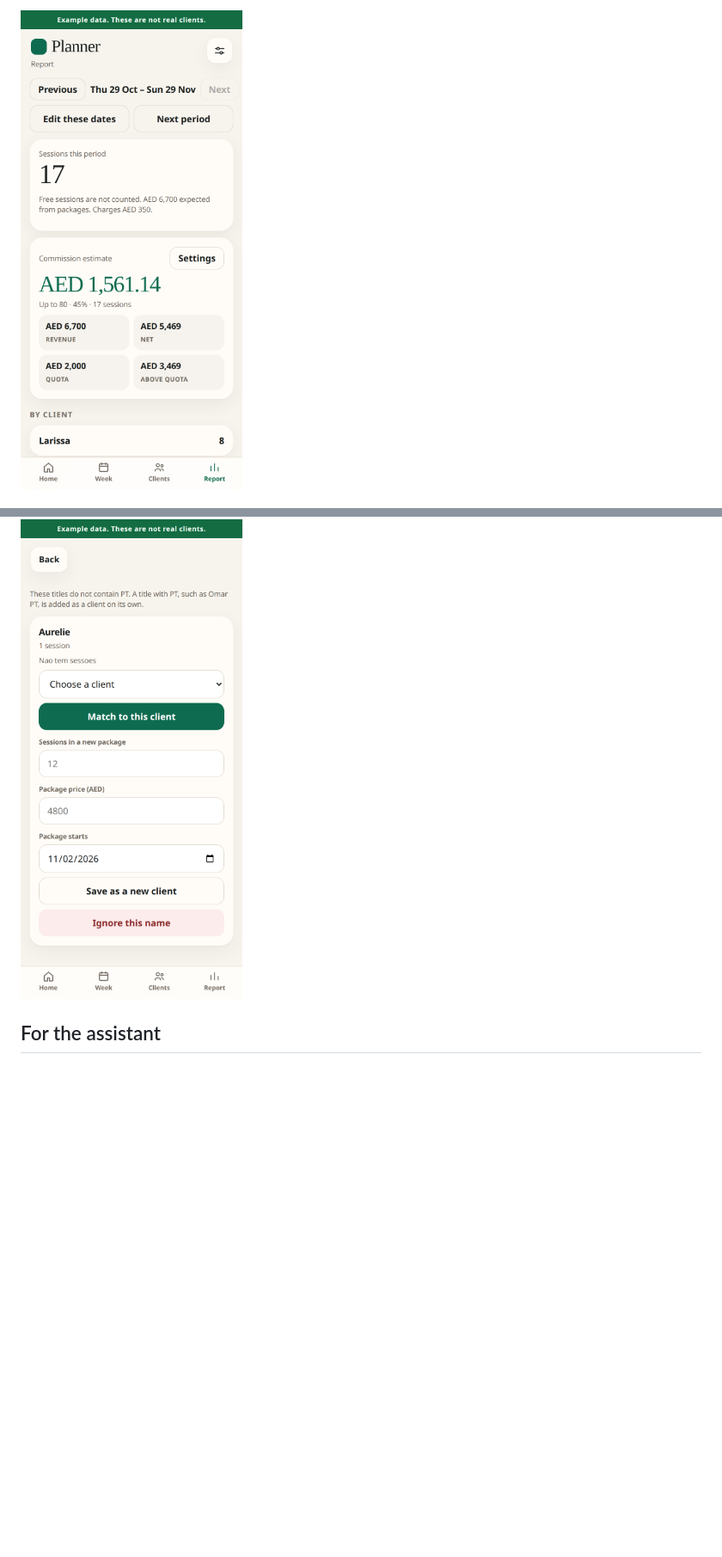
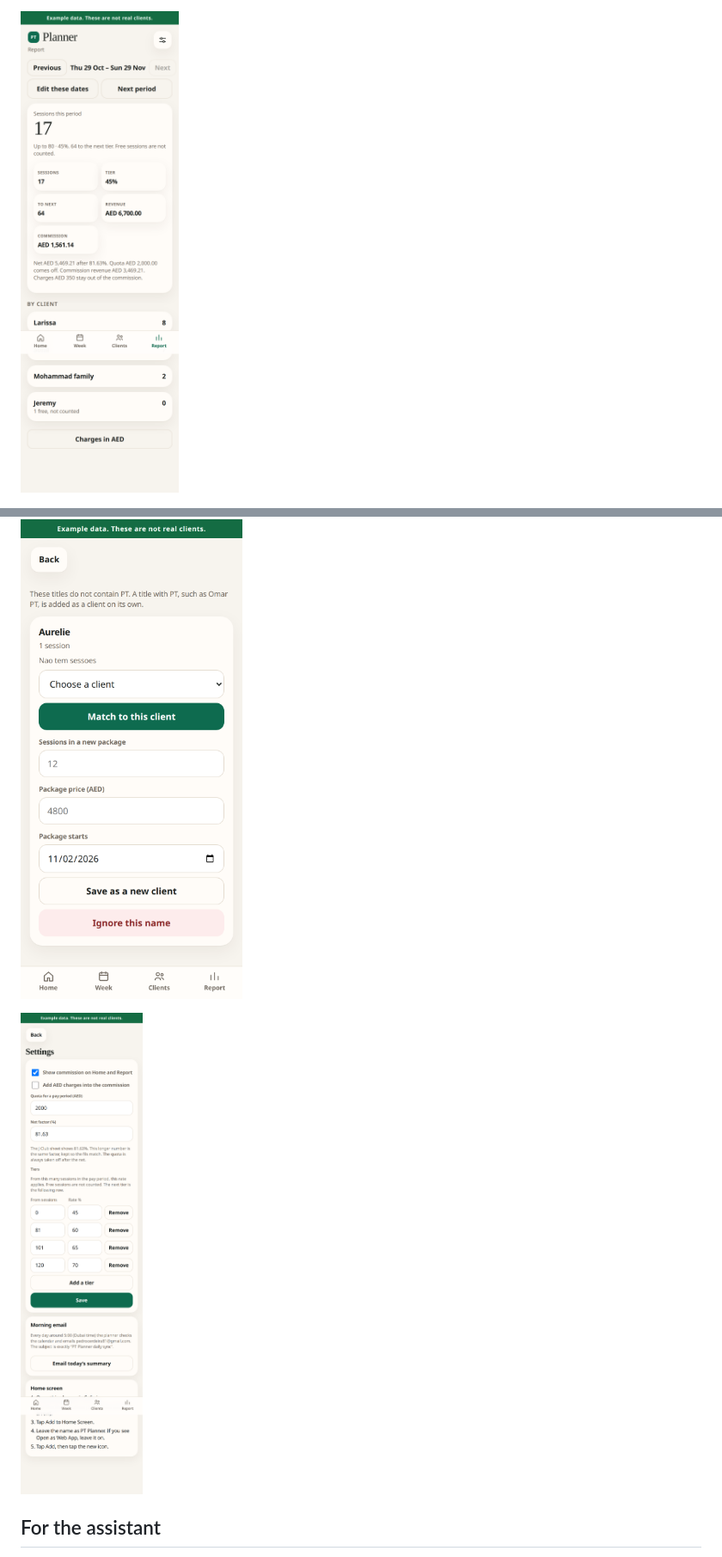
Before and after one commit to pedrocerdeira81-coder/Pt-planner, a Markdown page: README.md, 2 parts joined by grey strips. Shown at 86% size. Rendered like a GitHub page; pictures changed too: docs/screenshots/05-report.png, docs/screenshots/08-settings.png (added); blank space fills up the shorter version.

```diff
--- a/README.md
+++ b/README.md
@@ -141,6 +139,8 @@ These are example clients, not Pedro’s. The sample period is 29 Oct to 29 Nov.
 
 ![A name without PT, still to sort](docs/screenshots/07-names.png)
 
+![Commission tiers in settings](docs/screenshots/08-settings.png)
+
 ## For the assistant
 
 Read `PT Planner daily sync` in pedrocerdeira81@gmail.com. The layout, including the `Period:` line, is in [docs/daily-email.md](docs/daily-email.md).
```
Also changed, not shown: other parts of README.md (+11 -13 lines), docs/daily-email.md (+2 -2 lines), docs/screenshots/01-home.png, docs/screenshots/02-week.png, docs/screenshots/03-clients.png, docs/screenshots/04-client.png, 6 other files.
